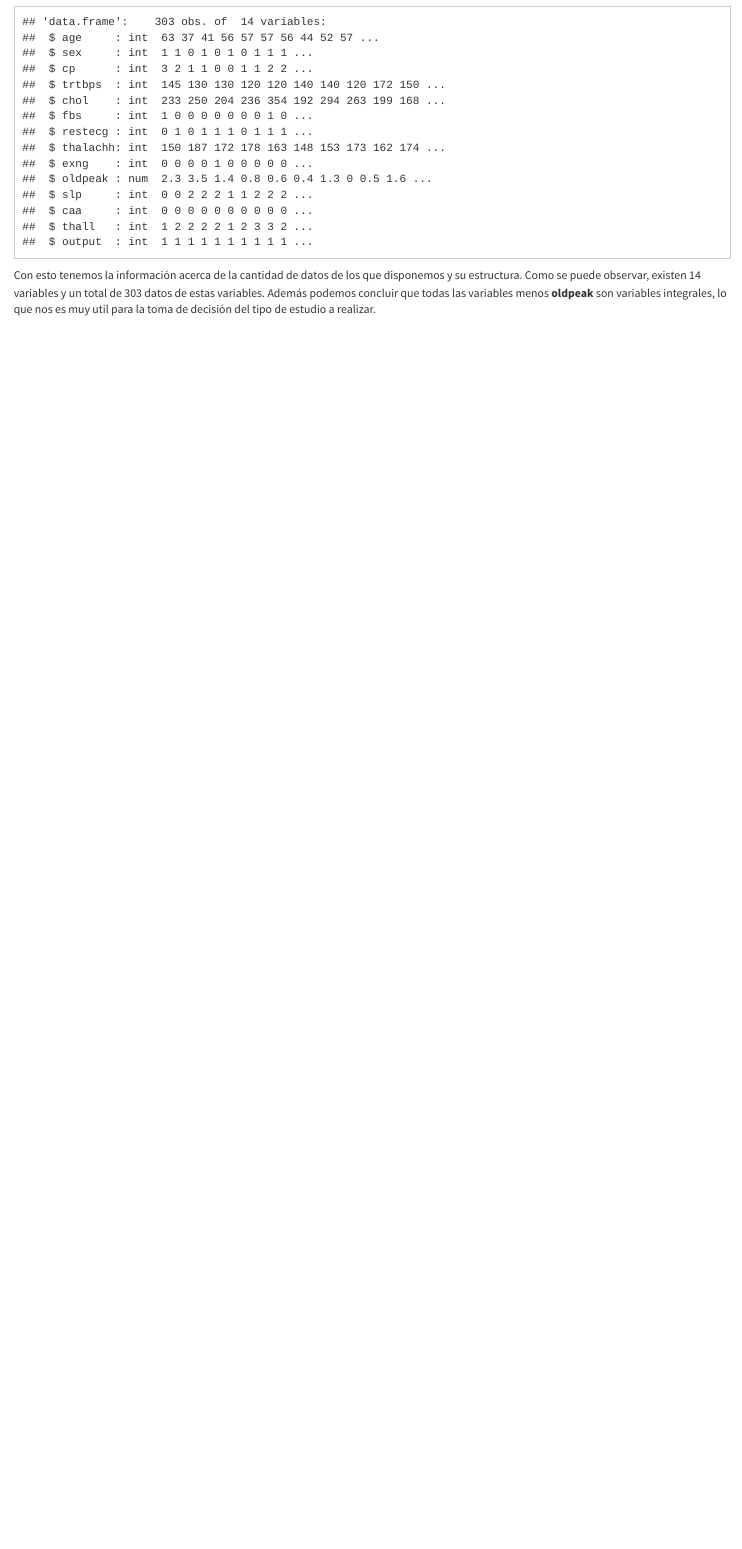
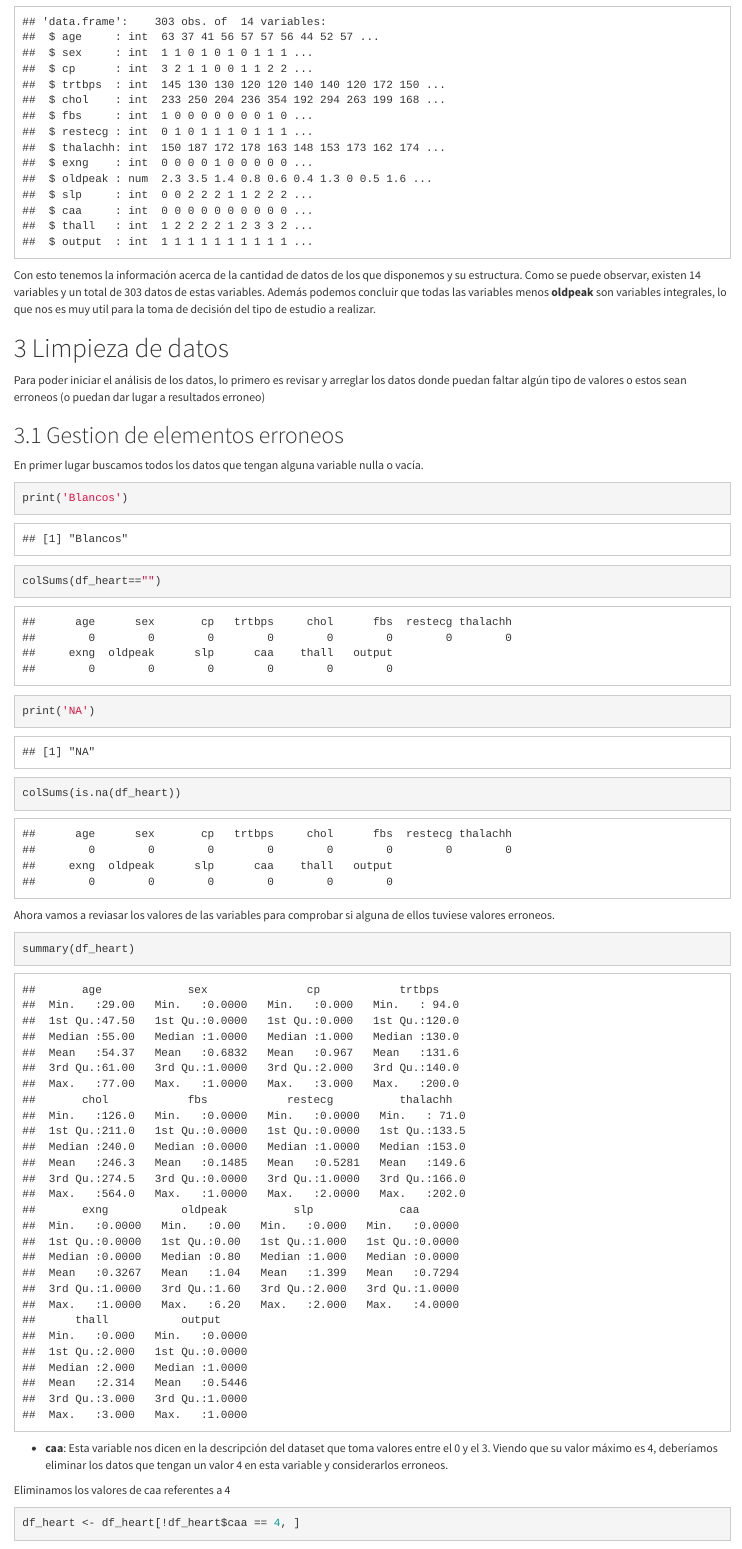
Before and after one commit to AlmirCB/heart_attack_analysis, an R Markdown document (PRA2_TCVD.Rmd): the page in a window 1100 px wide, from 1140 px down before the commit and from 1180 px down after it, so that both start at the same text. Rendered offline with R 4.5, knitr and Pandoc, with nearby package versions.

Commit message:
Eliminar los valores nulos

````diff
--- a/PRA2_TCVD.Rmd
+++ b/PRA2_TCVD.Rmd
@@ -72,3 +72,42 @@ structure = str(df_heart)
 Con esto tenemos la información acerca de la cantidad de datos de los que disponemos y su estructura.
 Como se puede observar, existen 14 variables y un total de 303 datos de estas variables.
 Además podemos concluir que todas las variables menos **oldpeak** son variables integrales, lo que nos es muy util para la toma de decisión del tipo de estudio a realizar.
+
+
+# Limpieza de datos
+
+Para poder iniciar el análisis de los datos, lo primero es revisar y arreglar los datos donde puedan faltar algún tipo de valores o estos sean erroneos (o puedan dar lugar a resultados erroneo)
+
+## Gestion de elementos erroneos
+
+En primer lugar buscamos todos los datos que tengan alguna variable nulla o vacía.
+
+```{r echo=TRUE, message=FALSE, warning=FALSE}
+print('Blancos')
+colSums(df_heart=="")
+print('NA')
+colSums(is.na(df_heart))
+```
+
+
+Ahora vamos a reviasar los valores de las variables para comprobar si alguna de ellos tuviese valores erroneos.
+
+
+```{r}
+summary(df_heart)
+
+```
+
+
+
++ **caa**: Esta variable nos dicen en la descripción del dataset que toma valores entre el 0 y el 3. Viendo que su valor máximo es 4, deberíamos eliminar los datos que tengan un valor 4 en esta variable y considerarlos erroneos.
+
+
+Eliminamos los valores de caa referentes a 4
+
+
+```{r message= FALSE, warning=FALSE}
+
+df_heart <- df_heart[!df_heart$caa == 4, ]
+
+```
````
